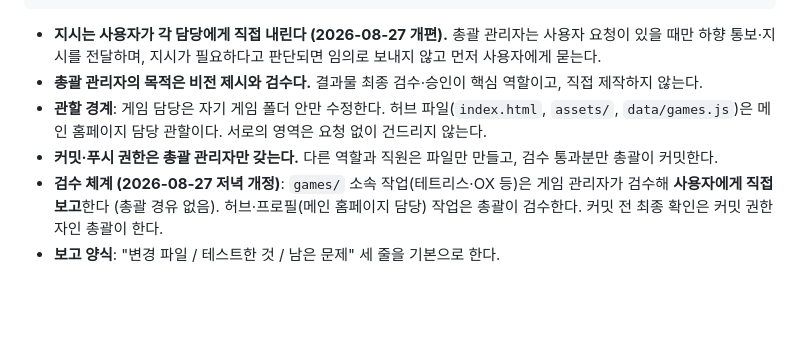
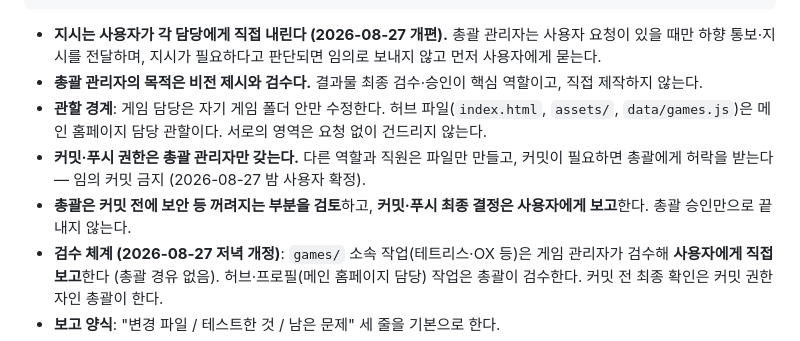
Before and after one commit to ferrari914/uks-game, a Markdown page: CLAUDE.md, the part around the change. Rendered like a GitHub page; blank space fills up the shorter version.

Commit message:
문서: 커밋 절차 3항 확정 (총괄 허락·보안 검토·사용자 최종 보고)
Co-Authored-By: Claude Fable 5 <noreply@anthropic.com>

```diff
--- a/CLAUDE.md
+++ b/CLAUDE.md
@@ -43,7 +43,8 @@ JSON 대신 JS를 쓰는 이유: `index.html`을 더블클릭해 `file://`로
 - **지시는 사용자가 각 담당에게 직접 내린다 (2026-08-27 개편).** 총괄 관리자는 사용자 요청이 있을 때만 하향 통보·지시를 전달하며, 지시가 필요하다고 판단되면 임의로 보내지 않고 먼저 사용자에게 묻는다.
 - **총괄 관리자의 목적은 비전 제시와 검수다.** 결과물 최종 검수·승인이 핵심 역할이고, 직접 제작하지 않는다.
 - **관할 경계**: 게임 담당은 자기 게임 폴더 안만 수정한다. 허브 파일(`index.html`, `assets/`, `data/games.js`)은 메인 홈페이지 담당 관할이다. 서로의 영역은 요청 없이 건드리지 않는다.
-- **커밋·푸시 권한은 총괄 관리자만 갖는다.** 다른 역할과 직원은 파일만 만들고, 검수 통과분만 총괄이 커밋한다.
+- **커밋·푸시 권한은 총괄 관리자만 갖는다.** 다른 역할과 직원은 파일만 만들고, 커밋이 필요하면 총괄에게 허락을 받는다 — 임의 커밋 금지 (2026-08-27 밤 사용자 확정).
+- **총괄은 커밋 전에 보안 등 꺼려지는 부분을 검토**하고, **커밋·푸시 최종 결정은 사용자에게 보고**한다. 총괄 승인만으로 끝내지 않는다.
 - **검수 체계 (2026-08-27 저녁 개정)**: `games/` 소속 작업(테트리스·OX 등)은 게임 관리자가 검수해 **사용자에게 직접 보고**한다 (총괄 경유 없음). 허브·프로필(메인 홈페이지 담당) 작업은 총괄이 검수한다. 커밋 전 최종 확인은 커밋 권한자인 총괄이 한다.
 - **보고 양식**: "변경 파일 / 테스트한 것 / 남은 문제" 세 줄을 기본으로 한다.
 - **QA는 절차로 한다**: 게임 하나가 완성되면, 그 게임을 만들지 않은 검수 직원을 1회성으로 스폰해 플레이 테스트한다.
```
